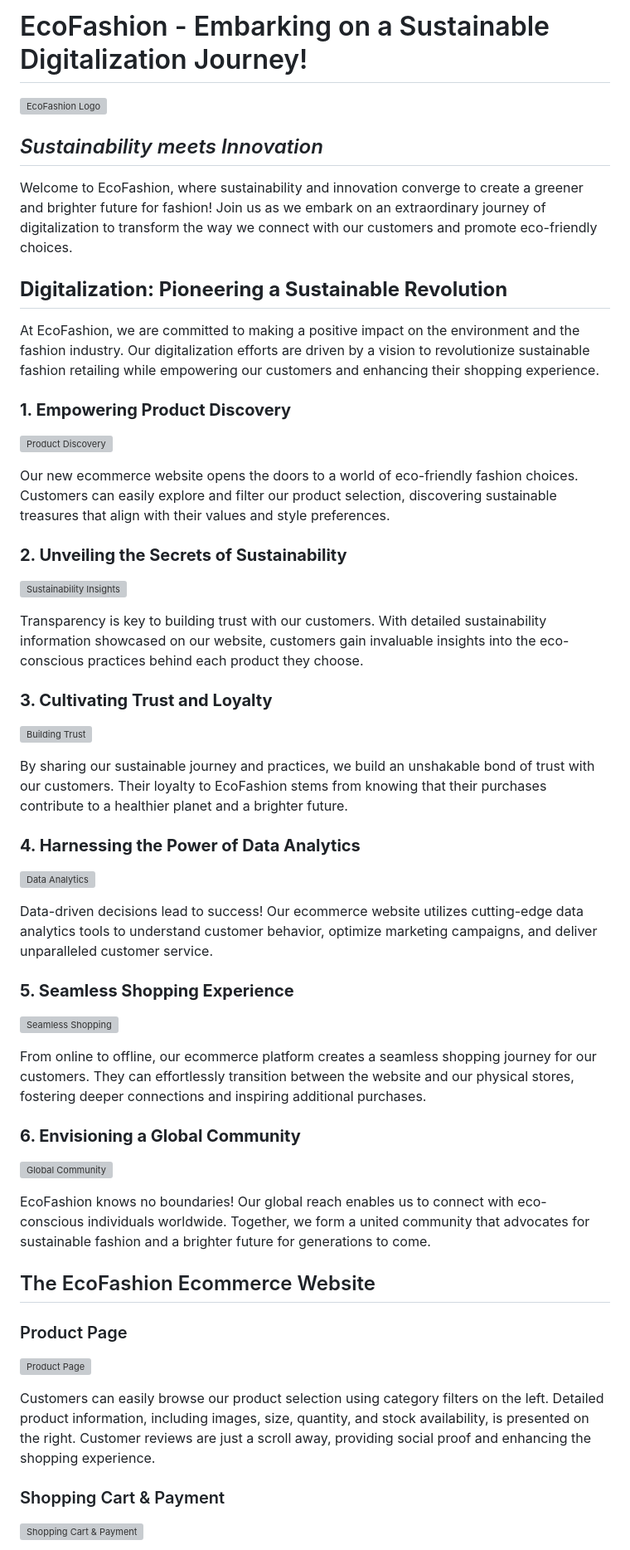
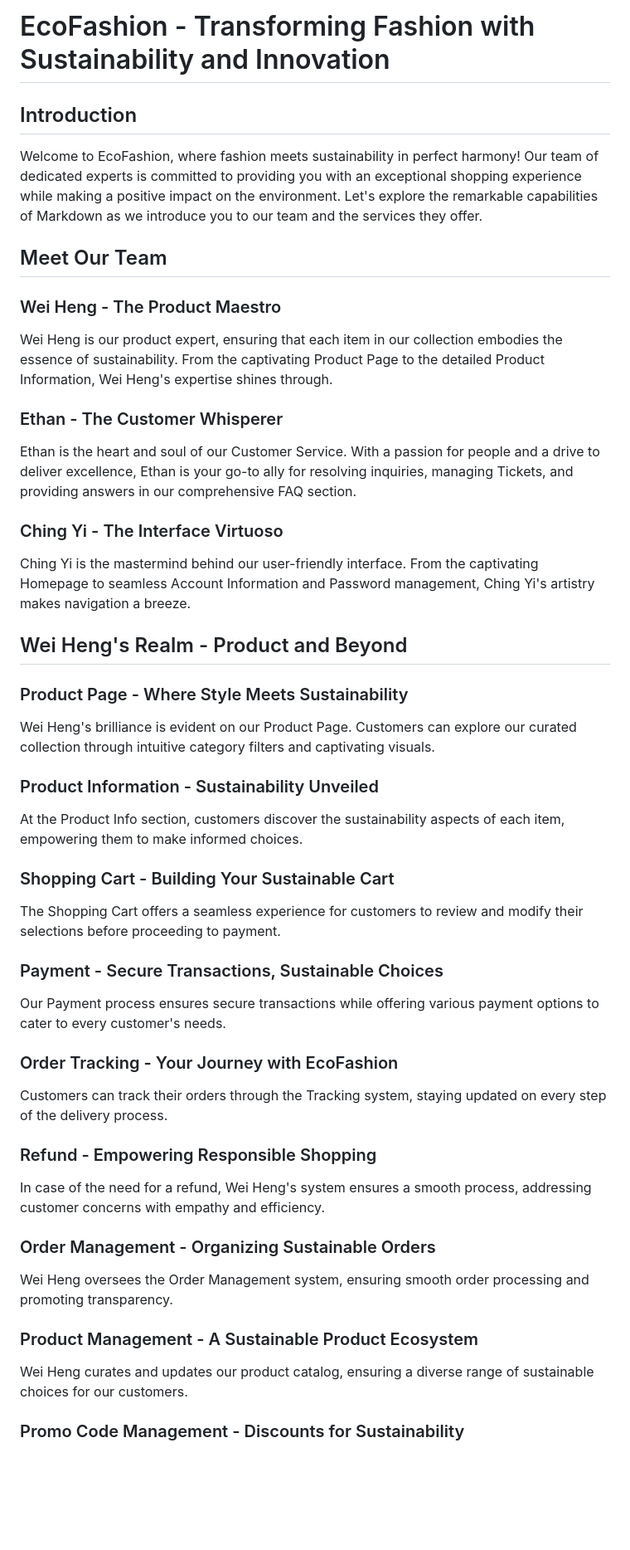
Before and after one commit to Confunius/EcoFashion-Hub, a Markdown page: README.md, the part around the change printed below. Shown: that part at 83% size. GitHub-like rendering; blank space fills up the shorter version; grey boxes are pictures that could not be loaded.

```diff
--- a/README.md
+++ b/README.md
@@ -1,58 +1,56 @@
-# EcoFashion - Embarking on a Sustainable Digitalization Journey!
+# EcoFashion - Transforming Fashion with Sustainability and Innovation
 
-![EcoFashion Logo](https://example.com/eco-fashion-logo.png)
+## Introduction
 
-## _Sustainability meets Innovation_
+Welcome to EcoFashion, where fashion meets sustainability in perfect harmony! Our team of dedicated experts is committed to providing you with an exceptional shopping experience while making a positive impact on the environment. Let's explore the remarkable capabilities of Markdown as we introduce you to our team and the services they offer.
 
-Welcome to EcoFashion, where sustainability and innovation converge to create a greener and brighter future for fashion! Join us as we embark on an extraordinary journey of digitalization to transform the way we connect with our customers and promote eco-friendly choices.
+## Meet Our Team
 
-## **Digitalization: Pioneering a Sustainable Revolution**
+### Wei Heng - The Product Maestro
 
-At EcoFashion, we are committed to making a positive impact on the environment and the fashion industry. Our digitalization efforts are driven by a vision to revolutionize sustainable fashion retailing while empowering our customers and enhancing their shopping experience.
+Wei Heng is our product expert, ensuring that each item in our collection embodies the essence of sustainability. From the captivating Product Page to the detailed Product Information, Wei Heng's expertise shines through.
 
-### **1. Empowering Product Discovery**
+### Ethan - The Customer Whisperer
 
-![Product Discovery](https://example.com/product-discovery.png)
+Ethan is the heart and soul of our Customer Service. With a passion for people and a drive to deliver excellence, Ethan is your go-to ally for resolving inquiries, managing Tickets, and providing answers in our comprehensive FAQ section.
 
-Our new ecommerce website opens the doors to a world of eco-friendly fashion choices. Customers can easily explore and filter our product selection, discovering sustainable treasures that align with their values and style preferences.
+### Ching Yi - The Interface Virtuoso
 
-### **2. Unveiling the Secrets of Sustainability**
+Ching Yi is the mastermind behind our user-friendly interface. From the captivating Homepage to seamless Account Information and Password management, Ching Yi's artistry makes navigation a breeze.
 
-![Sustainability Insights](https://example.com/sustainability-insights.png)
+## Wei Heng's Realm - Product and Beyond
 
-Transparency is key to building trust with our customers. With detailed sustainability information showcased on our website, customers gain invaluable insights into the eco-conscious practices behind each product they choose.
+### Product Page - Where Style Meets Sustainability
 
-### **3. Cultivating Trust and Loyalty**
+Wei Heng's brilliance is evident on our Product Page. Customers can explore our curated collection through intuitive category filters and captivating visuals.
 
-![Building Trust](https://example.com/building-trust.png)
+### Product Information - Sustainability Unveiled
 
-By sharing our sustainable journey and practices, we build an unshakable bond of trust with our customers. Their loyalty to EcoFashion stems from knowing that their purchases contribute to a healthier planet and a brighter future.
+At the Product Info section, customers discover the sustainability aspects of each item, empowering them to make informed choices.
 
-### **4. Harnessing the Power of Data Analytics**
+### Shopping Cart - Building Your Sustainable Cart
 
-![Data Analytics](https://example.com/data-analytics.png)
+The Shopping Cart offers a seamless experience for customers to review and modify their selections before proceeding to payment.
 
-Data-driven decisions lead to success! Our ecommerce website utilizes cutting-edge data analytics tools to understand customer behavior, optimize marketing campaigns, and deliver unparalleled customer service.
+### Payment - Secure Transactions, Sustainable Choices
 
-### **5. Seamless Shopping Experience**
+Our Payment process ensures secure transactions while offering various payment options to cater to every customer's needs.
 
-![Seamless Shopping](https://example.com/seamless-shopping.png)
+### Order Tracking - Your Journey with EcoFashion
 
-From online to offline, our ecommerce platform creates a seamless shopping journey for our customers. They can effortlessly transition between the website and our physical stores, fostering deeper connections and inspiring additional purchases.
+Customers can track their orders through the Tracking system, staying updated on every step of the delivery process.
 
-### **6. Envisioning a Global Community**
+### Refund - Empowering Responsible Shopping
 
-![Global Community](https://example.com/global-community.png)
+In case of the need for a refund, Wei Heng's system ensures a smooth process, addressing customer concerns with empathy and efficiency.
 
-EcoFashion knows no boundaries! Our global reach enables us to connect with eco-conscious individuals worldwide. Together, we form a united community that advocates for sustainable fashion and a brighter future for generations to come.
+### Order Management - Organizing Sustainable Orders
 
-## The EcoFashion Ecommerce Website
+Wei Heng oversees the Order Management system, ensuring smooth order processing and promoting transparency.
 
-### Product Page
-![Product Page](https://example.com/product-page.png)
+### Product Management - A Sustainable Product Ecosystem
 
-Customers can easily browse our product selection using category filters on the left. Detailed product information, including images, size, quantity, and stock availability, is presented on the right. Customer reviews are just a scroll away, providing social proof and enhancing the shopping experience.
+Wei Heng curates and updates our product catalog, ensuring a diverse range of sustainable choices for our customers.
 
-### Shopping Cart & Payment
-![Shopping Cart & Payment](https://example.com/shopping-cart.png)
+### Promo Code Management - Discounts for Sustainability
 
```
Also changed, not shown: other parts of README.md (+29 -68 lines).
